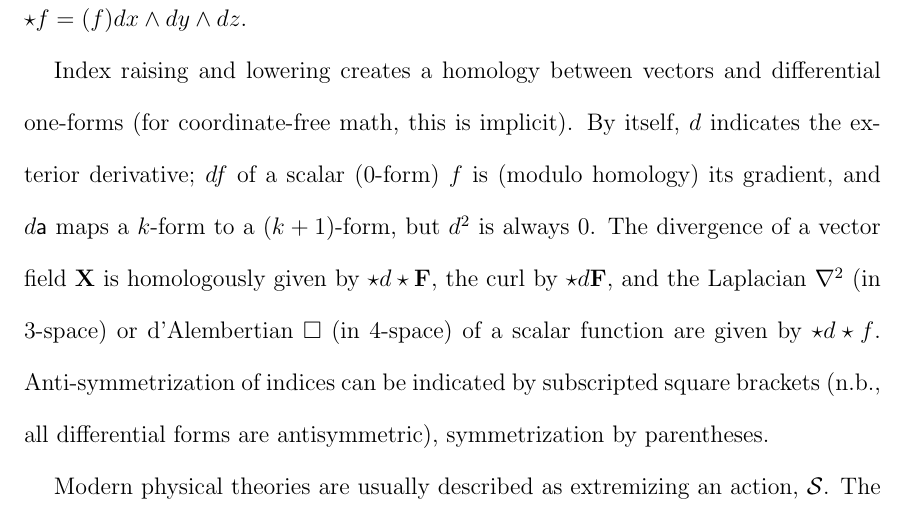
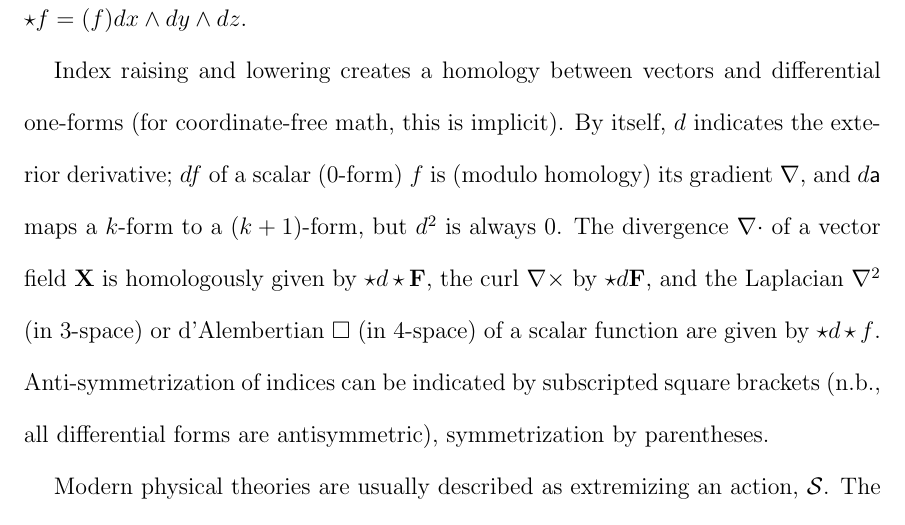
Before and after one commit to grantmeadors/Meadors-thesis, a LaTeX thesis (thesis.tex, which reads intro.tex): part of page 22 of 127, cut so that both start at the same text. Compiled offline with pdfLaTeX; a LaTeX package or settings file that is missing is left out.

Commit message:
Added nablas to clarify curl and divergence

```diff
--- a/intro.tex
+++ b/intro.tex
@@ -118,8 +118,8 @@ The wedge $\wedge$ is the exterior or Grassman product, the antisymmetric operat
 The Hodge star maps differential $k$-forms in an $n$-dimensional space to $n-k$-forms, e.g., in 3-space, $\star dx = dy \wedge dz$, $\star dy = dz \wedge dx$, $\star dz = dx \wedge dy$, or from a scalar $f$, $\star f = (f) dx \wedge dy \wedge dz$.
 
 Index raising and lowering creates a homology between vectors and differential one-forms (for coordinate-free math, this is implicit).
-By itself, $d$ indicates the exterior derivative; $df$ of a scalar (0-form) $f$ is (modulo homology) its gradient, and $d\textsf{a}$ maps a $k$-form to a $(k+1)$-form, but $d^2$ is always 0.
-The divergence of a vector field $\textbf{X}$ is homologously given by $\star d \star \textbf{F}$, the curl by $\star d \textbf{F}$, and the Laplacian $\nabla^2$ (in 3-space) or d'Alembertian $\Box$ (in 4-space) of a scalar function are given by $\star d \star f$.
+By itself, $d$ indicates the exterior derivative; $df$ of a scalar (0-form) $f$ is (modulo homology) its gradient $\nabla$, and $d\textsf{a}$ maps a $k$-form to a $(k+1)$-form, but $d^2$ is always 0.
+The divergence $\nabla \cdot$ of a vector field $\textbf{X}$ is homologously given by $\star d \star \textbf{F}$, the curl $\nabla \times$ by $\star d \textbf{F}$, and the Laplacian $\nabla^2$ (in 3-space) or d'Alembertian $\Box$ (in 4-space) of a scalar function are given by $\star d \star f$.
 Anti-symmetrization of indices can be indicated by subscripted square brackets (n.b., all differential forms are antisymmetric), symmetrization by parentheses.
 
 Modern physical theories are usually described as extremizing an action, $\mathcal{S}$.
```
Also changed, not shown: 2 other files.
